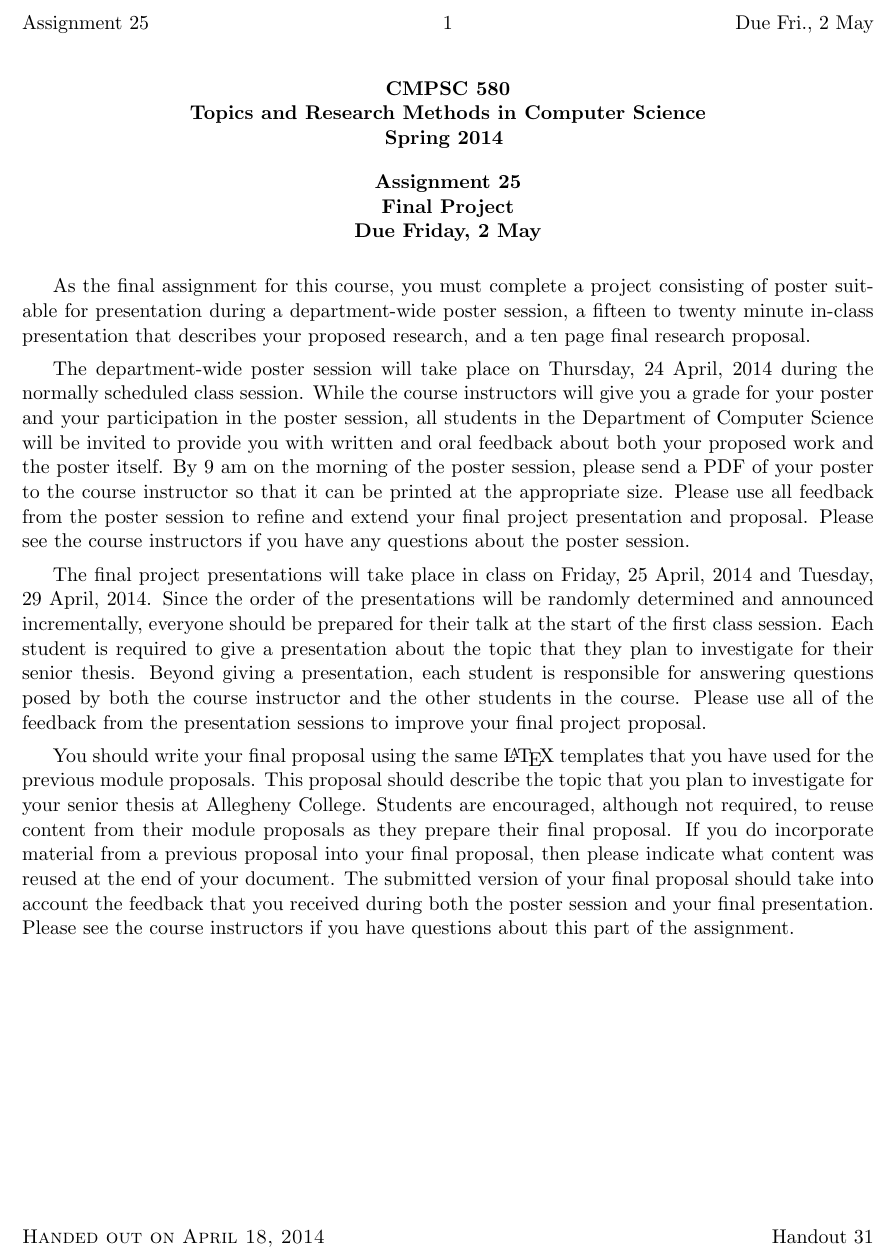
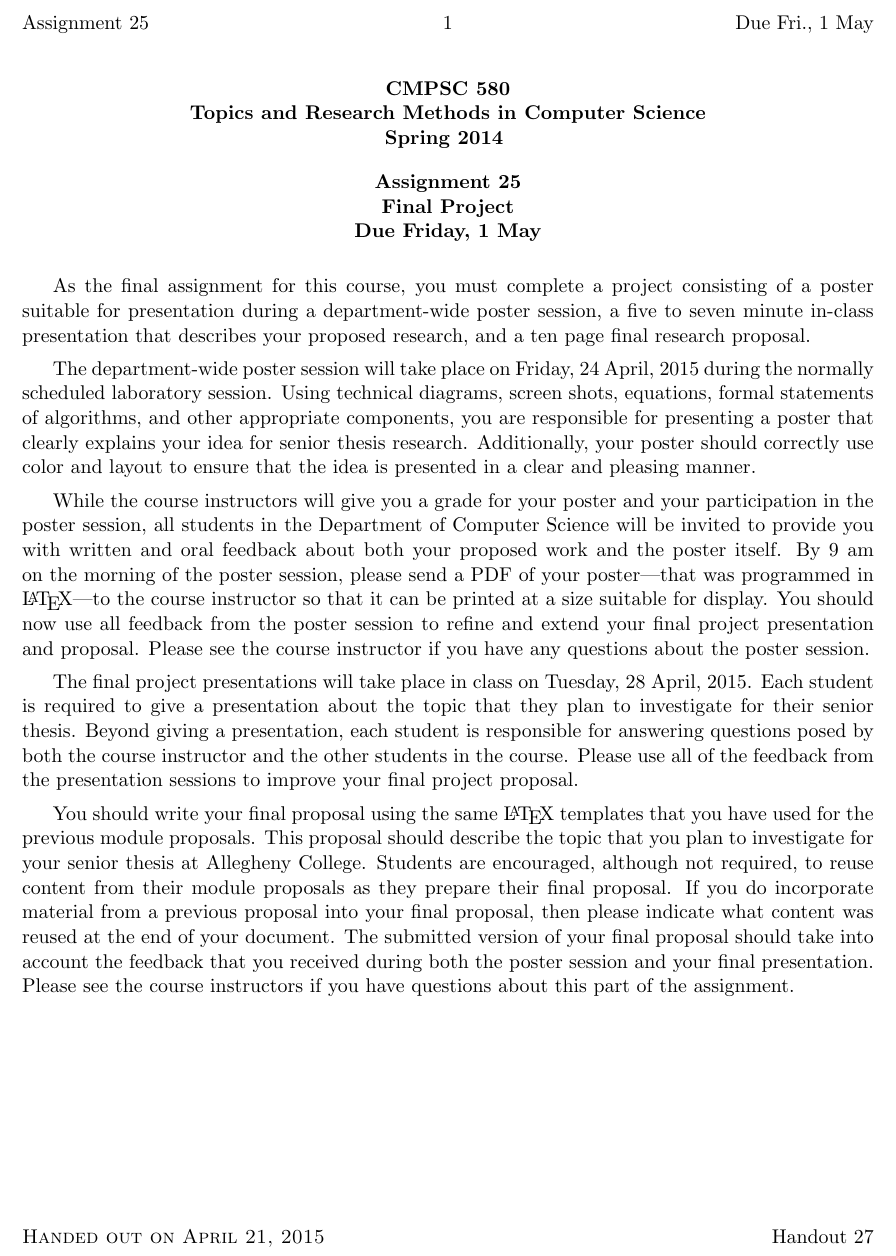
Before and after one commit to gkapfham/cs580S2015, a LaTeX problem sheet (assignments/assignmentfp/cs580S2015-assignmentfp.tex, which reads assignments/assignmentfp/580pre.tex): part of the page, cut so that both start at the same text. Compiled offline with pdfLaTeX; a LaTeX package or settings file that is missing is left out.

Commit message:
Wowsers. Quickly making a lot of changes to the content for the assignmentfp.

```diff
--- a/assignments/assignmentfp/580pre.tex
+++ b/assignments/assignmentfp/580pre.tex
@@ -107,12 +107,12 @@
     %\immediate\write16{}
     %\immediate\write16{DATE OF HANDOUT?}
     %\read16 to \dateofhandout
-    \def \dateofhandout {April 18, 2014}
+    \def \dateofhandout {April 21, 2015}
     \lfoot{\sc Handed out on \dateofhandout}
     %\immediate\write16{}
     %\immediate\write16{HANDOUT NUMBER?}
     %\read16 to\handoutnum
-    \def \handoutnum {31}
+    \def \handoutnum {27}
     \rfoot{Handout \handoutnum}
    }
 
--- a/assignments/assignmentfp/cs580S2015-assignmentfp.tex
+++ b/assignments/assignmentfp/cs580S2015-assignmentfp.tex
@@ -7,28 +7,31 @@
 \begin{document}
 
 \MYTITLE{Assignment 25\\Final Project\\
-Due Friday, 2 May}
-\MYHEADERS{Assignment 25}{Due Fri., 2 May}
+Due Friday, 1 May}
+\MYHEADERS{Assignment 25}{Due Fri., 1 May}
 
-As the final assignment for this course, you must complete a project consisting of poster suitable for presentation
-during a department-wide poster session, a fifteen to twenty minute in-class presentation that describes your proposed
+As the final assignment for this course, you must complete a project consisting of a poster suitable for presentation
+during a department-wide poster session, a five to seven minute in-class presentation that describes your proposed
 research, and a ten page final research proposal.
 
-The department-wide poster session will take place on Thursday, 24 April, 2014 during the normally scheduled class
-session.  While the course instructors will give you a grade for your poster and your participation in the poster
-session, all students in the Department of Computer Science will be invited to provide you with written and oral
-feedback about both your proposed work and the poster itself.  By 9 am on the morning of the poster session, please send
-a PDF of your poster to the course instructor so that it can be printed at the appropriate size.  Please use all
-feedback from the poster session to refine and extend your final project presentation and proposal. Please see the
-course instructors if you have any questions about the poster session.
+The department-wide poster session will take place on Friday, 24 April, 2015 during the normally scheduled laboratory
+session.  Using technical diagrams, screen shots, equations, formal statements of algorithms, and other appropriate
+components,  you are responsible for presenting a poster that clearly explains your idea for senior thesis research.
+Additionally, your poster should correctly use color and layout to ensure that the idea is presented in a clear and
+pleasing manner.
+
+While the course instructors will give you a grade for your poster and your participation in the poster session, all
+students in the Department of Computer Science will be invited to provide you with written and oral feedback about both
+your proposed work and the poster itself.  By 9 am on the morning of the poster session, please send a PDF of your
+poster---that was programmed in \LaTeX---to the course instructor so that it can be printed at a size
+suitable for display.  You should now use all feedback from the poster session to refine and extend your final project
+presentation and proposal. Please see the course instructor if you have any questions about the poster session.
 
 % talk about the final presentations
-The final project presentations will take place in class on Friday, 25 April, 2014 and Tuesday, 29 April, 2014. Since
-the order of the presentations will be randomly determined and announced incrementally, everyone should be prepared for
-their talk at the start of  the first class session. Each student is required to give a presentation about the topic
-that they plan to investigate for their senior thesis.  Beyond giving a presentation, each student is responsible for
-answering questions posed by both the course instructor and the other students in the course. Please use all of the
-feedback from the presentation sessions to improve your final project proposal.
+The final project presentations will take place in class on Tuesday, 28 April, 2015. Each student is required to give a
+presentation about the topic that they plan to investigate for their senior thesis.  Beyond giving a presentation, each
+student is responsible for answering questions posed by both the course instructor and the other students in the course.
+Please use all of the feedback from the presentation sessions to improve your final project proposal.
 
 % talk about the final proposal
 You should write your final proposal using the same \LaTeX\ templates that you have used for the previous module
```
